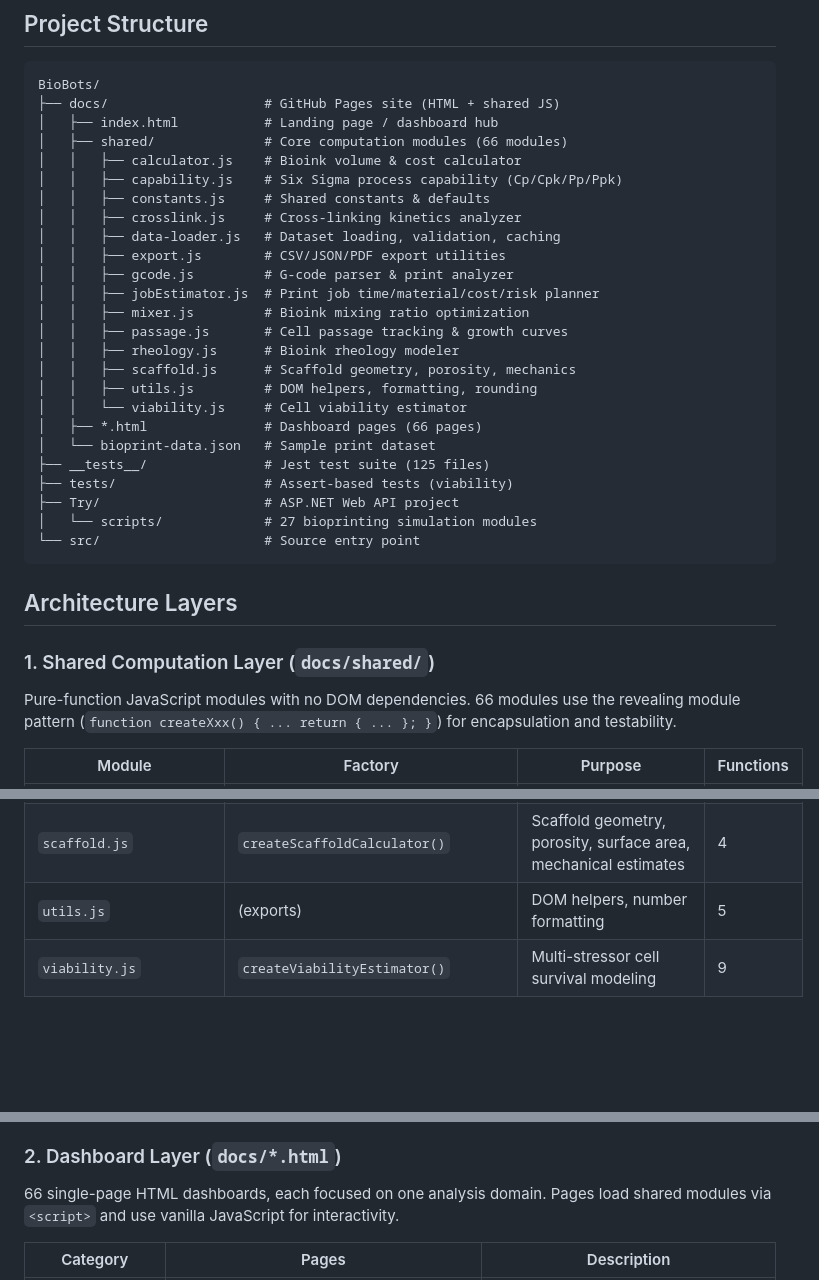
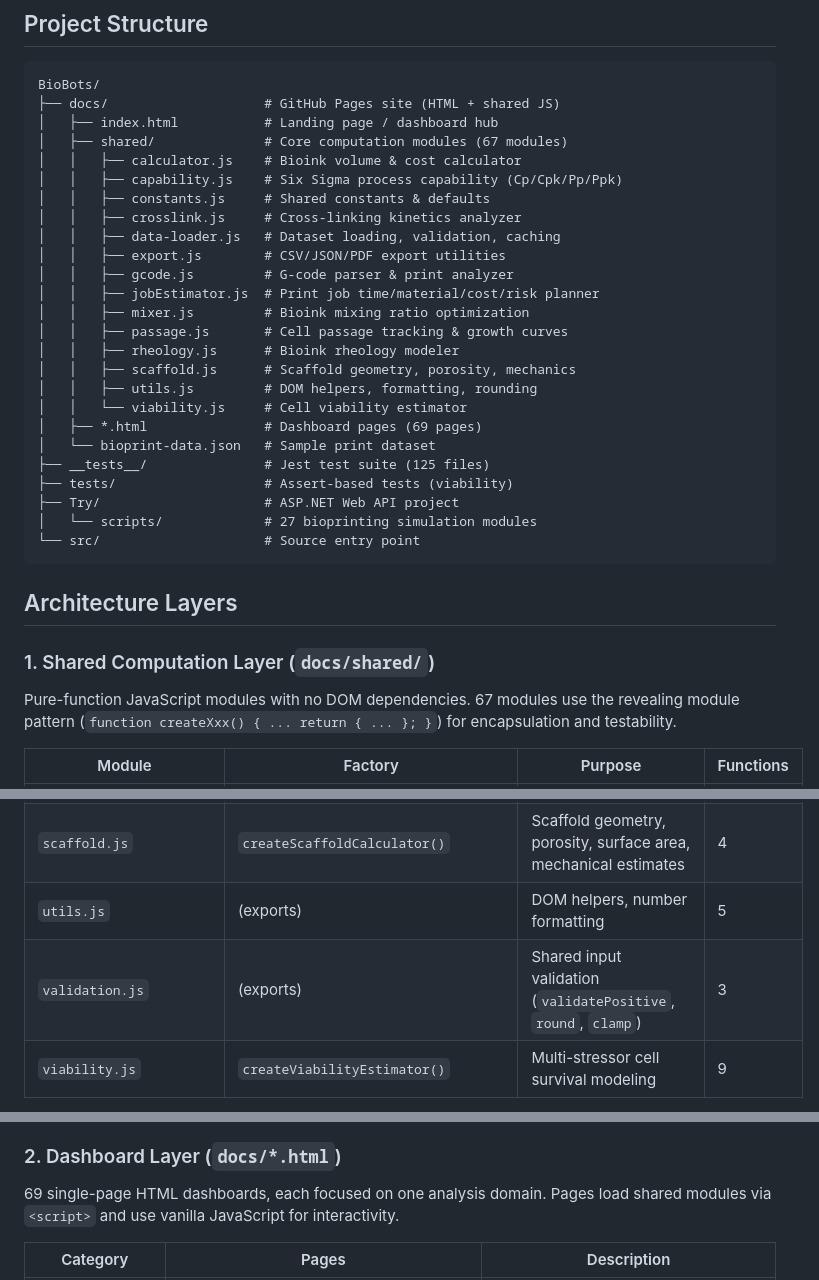
Before and after one commit to sauravbhattacharya001/BioBots, a Markdown page: ARCHITECTURE.md, 3 parts joined by grey strips. Drawn GitHub-style; blank space fills up the shorter version.

```diff
--- a/ARCHITECTURE.md
+++ b/ARCHITECTURE.md
@@ -8,7 +8,7 @@ Technical overview of the BioBots Tool codebase — a browser-based bioprinting
 BioBots/
 ├── docs/                    # GitHub Pages site (HTML + shared JS)
 │   ├── index.html           # Landing page / dashboard hub
-│   ├── shared/              # Core computation modules (66 modules)
+│   ├── shared/              # Core computation modules (67 modules)
 │   │   ├── calculator.js    # Bioink volume & cost calculator
 │   │   ├── capability.js    # Six Sigma process capability (Cp/Cpk/Pp/Ppk)
 │   │   ├── constants.js     # Shared constants & defaults
@@ -23,7 +23,7 @@ BioBots/
 │   │   ├── scaffold.js      # Scaffold geometry, porosity, mechanics
 │   │   ├── utils.js         # DOM helpers, formatting, rounding
 │   │   └── viability.js     # Cell viability estimator
-│   ├── *.html               # Dashboard pages (66 pages)
+│   ├── *.html               # Dashboard pages (69 pages)
 │   └── bioprint-data.json   # Sample print dataset
 ├── __tests__/               # Jest test suite (125 files)
 ├── tests/                   # Assert-based tests (viability)
@@ -36,7 +36,7 @@ BioBots/
 
 ### 1. Shared Computation Layer (`docs/shared/`)
 
-Pure-function JavaScript modules with no DOM dependencies. 66 modules use
+Pure-function JavaScript modules with no DOM dependencies. 67 modules use
 the revealing module pattern (`function createXxx() { ... return { ... }; }`)
 for encapsulation and testability.
 
@@ -57,4 +57,5 @@ for encapsulation and testability.
 | `rheology.js` | `createRheologyModeler()` | Viscosity models, printability scoring | 11 |
 | `scaffold.js` | `createScaffoldCalculator()` | Scaffold geometry, porosity, surface area, mechanical estimates | 4 |
 | `utils.js` | (exports) | DOM helpers, number formatting | 5 |
+| `validation.js` | (exports) | Shared input validation (`validatePositive`, `round`, `clamp`) | 3 |
 | `viability.js` | `createViabilityEstimator()` | Multi-stressor cell survival modeling | 9 |
@@ -67,7 +123,7 @@ for encapsulation and testability.
 
 ### 2. Dashboard Layer (`docs/*.html`)
 
-66 single-page HTML dashboards, each focused on one analysis domain. Pages
+69 single-page HTML dashboards, each focused on one analysis domain. Pages
 load shared modules via `<script>` and use vanilla JavaScript for interactivity.
 
 | Category | Pages | Description |
```
Also changed, not shown: other parts of ARCHITECTURE.md (+55 -0 lines), SECURITY.md (+9 -1 lines).
